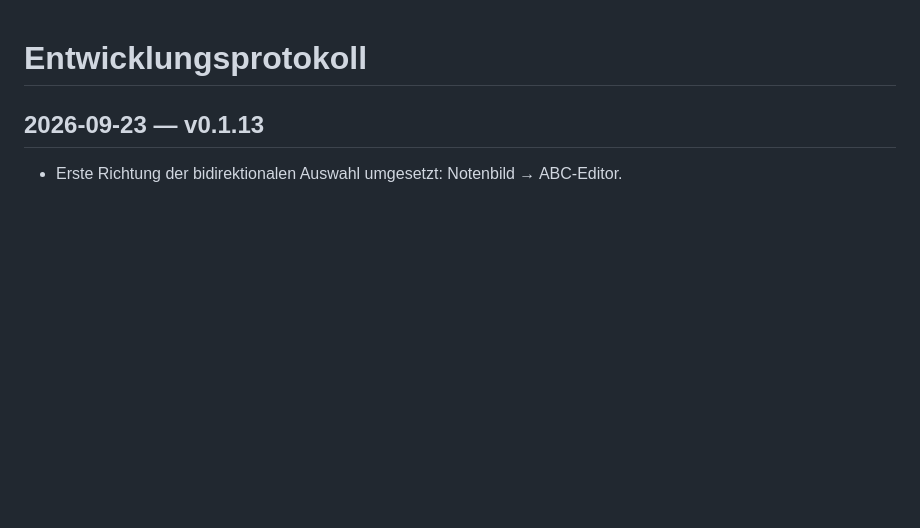
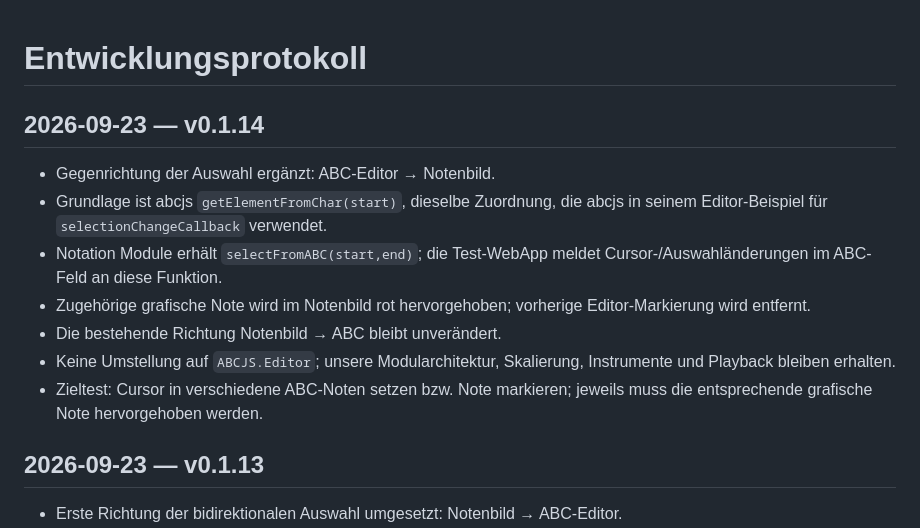
Before and after one commit to wibem1/Notation-Module, a Markdown page: DEVELOPMENT.md, the part around the change. Rendered like a GitHub page; blank space fills up the shorter version.

Commit message:
Document v0.1.14 bidirectional selection

```diff
--- a/DEVELOPMENT.md
+++ b/DEVELOPMENT.md
@@ -1,4 +1,13 @@
 # Entwicklungsprotokoll
+
+## 2026-09-23 — v0.1.14
+- Gegenrichtung der Auswahl ergänzt: ABC-Editor → Notenbild.
+- Grundlage ist abcjs `getElementFromChar(start)`, dieselbe Zuordnung, die abcjs in seinem Editor-Beispiel für `selectionChangeCallback` verwendet.
+- Notation Module erhält `selectFromABC(start,end)`; die Test-WebApp meldet Cursor-/Auswahländerungen im ABC-Feld an diese Funktion.
+- Zugehörige grafische Note wird im Notenbild rot hervorgehoben; vorherige Editor-Markierung wird entfernt.
+- Die bestehende Richtung Notenbild → ABC bleibt unverändert.
+- Keine Umstellung auf `ABCJS.Editor`; unsere Modularchitektur, Skalierung, Instrumente und Playback bleiben erhalten.
+- Zieltest: Cursor in verschiedene ABC-Noten setzen bzw. Note markieren; jeweils muss die entsprechende grafische Note hervorgehoben werden.
 
 ## 2026-09-23 — v0.1.13
 - Erste Richtung der bidirektionalen Auswahl umgesetzt: Notenbild → ABC-Editor.
```
